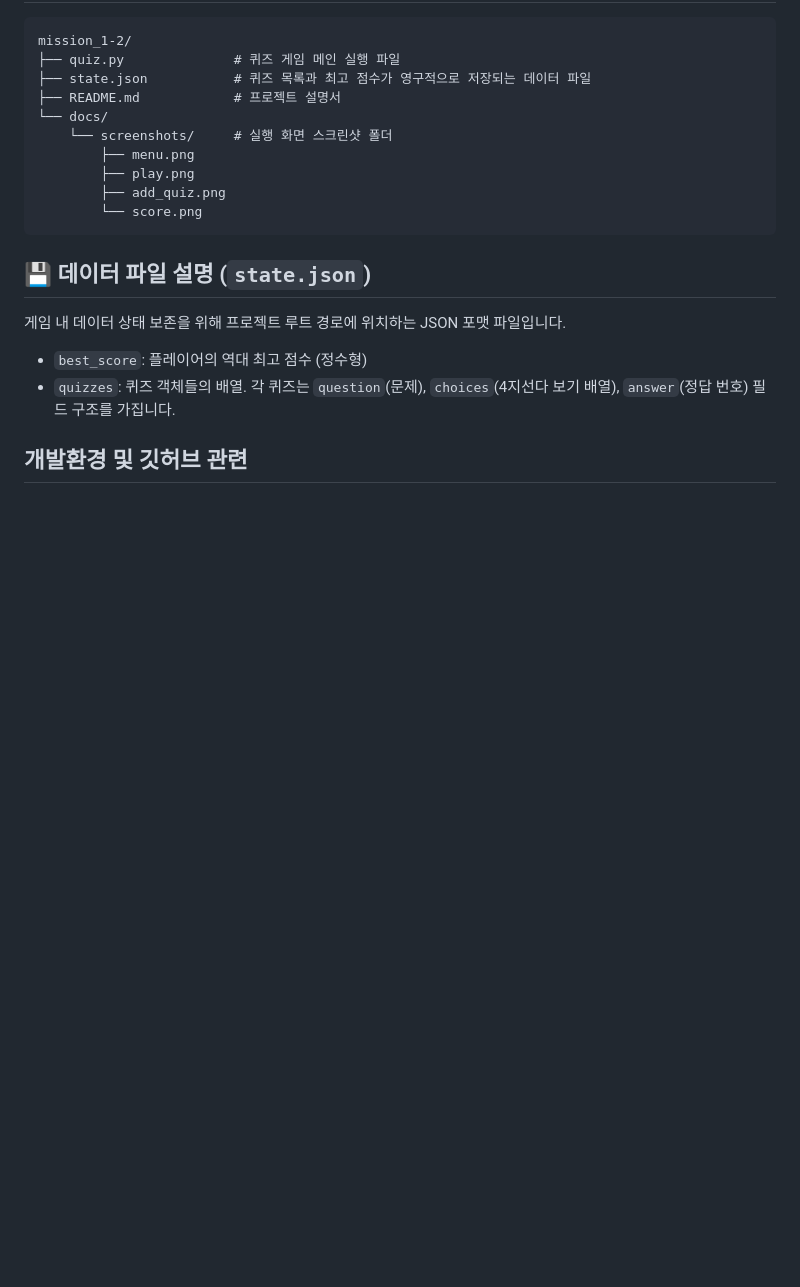
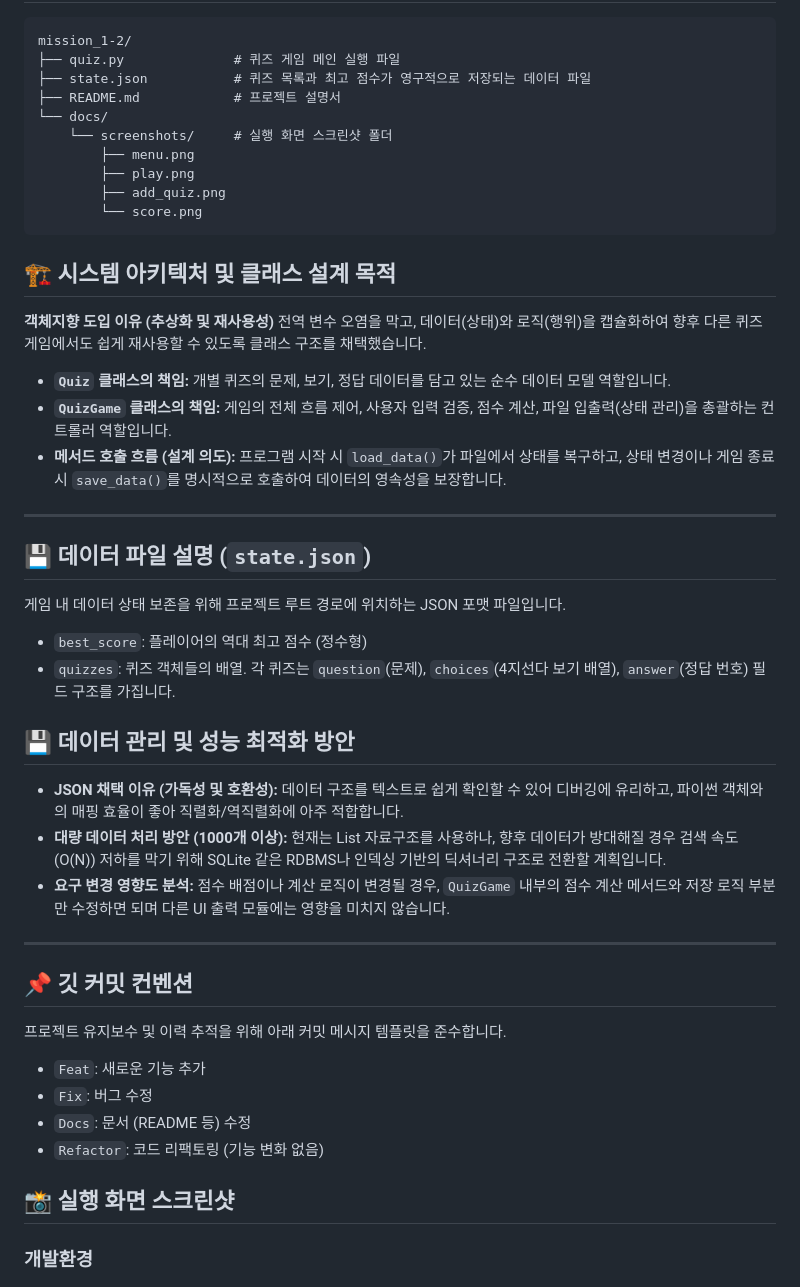
Before and after one commit to ost1020/mission_1-2, a Markdown page: README.md, the part around one of its changes. Drawn GitHub-style; blank space fills up the shorter version.

````diff
--- a/README.md
+++ b/README.md
@@ -33,12 +33,42 @@ mission_1-2/
         └── score.png
 ```
 
+## 🏗️ 시스템 아키텍처 및 클래스 설계 목적
+
+**객체지향 도입 이유 (추상화 및 재사용성)**
+전역 변수 오염을 막고, 데이터(상태)와 로직(행위)을 캡슐화하여 향후 다른 퀴즈 게임에서도 쉽게 재사용할 수 있도록 클래스 구조를 채택했습니다.
+
+* **`Quiz` 클래스의 책임:** 개별 퀴즈의 문제, 보기, 정답 데이터를 담고 있는 순수 데이터 모델 역할입니다.
+* **`QuizGame` 클래스의 책임:** 게임의 전체 흐름 제어, 사용자 입력 검증, 점수 계산, 파일 입출력(상태 관리)을 총괄하는 컨트롤러 역할입니다.
+* **메서드 호출 흐름 (설계 의도):** 프로그램 시작 시 `load_data()`가 파일에서 상태를 복구하고, 상태 변경이나 게임 종료 시 `save_data()`를 명시적으로 호출하여 데이터의 영속성을 보장합니다.
+
+---
+
 ## 💾 데이터 파일 설명 (`state.json`)
 게임 내 데이터 상태 보존을 위해 프로젝트 루트 경로에 위치하는 JSON 포맷 파일입니다.
 - `best_score`: 플레이어의 역대 최고 점수 (정수형)
 - `quizzes`: 퀴즈 객체들의 배열. 각 퀴즈는 `question`(문제), `choices`(4지선다 보기 배열), `answer`(정답 번호) 필드 구조를 가집니다.
 
-## 개발환경 및 깃허브 관련
+## 💾 데이터 관리 및 성능 최적화 방안
+
+* **JSON 채택 이유 (가독성 및 호환성):** 데이터 구조를 텍스트로 쉽게 확인할 수 있어 디버깅에 유리하고, 파이썬 객체와의 매핑 효율이 좋아 직렬화/역직렬화에 아주 적합합니다.
+* **대량 데이터 처리 방안 (1000개 이상):** 현재는 List 자료구조를 사용하나, 향후 데이터가 방대해질 경우 검색 속도(O(N)) 저하를 막기 위해 SQLite 같은 RDBMS나 인덱싱 기반의 딕셔너리 구조로 전환할 계획입니다.
+* **요구 변경 영향도 분석:** 점수 배점이나 계산 로직이 변경될 경우, `QuizGame` 내부의 점수 계산 메서드와 저장 로직 부분만 수정하면 되며 다른 UI 출력 모듈에는 영향을 미치지 않습니다.
+
+---
+
+## 📌 깃 커밋 컨벤션
+
+프로젝트 유지보수 및 이력 추적을 위해 아래 커밋 메시지 템플릿을 준수합니다.
+
+* `Feat`: 새로운 기능 추가
+* `Fix`: 버그 수정
+* `Docs`: 문서 (README 등) 수정
+* `Refactor`: 코드 리팩토링 (기능 변화 없음)
+
+## 📸 실행 화면 스크린샷
+
+### 개발환경
 
 ![개발환경](image/dev_env.png)
 
````
Also changed, not shown: other parts of README.md (+8 -1 lines), image/branch_merge.png (added), image/git_clone.png, image/github_commit.png (renamed from image/github_log.png), 1 other file.
